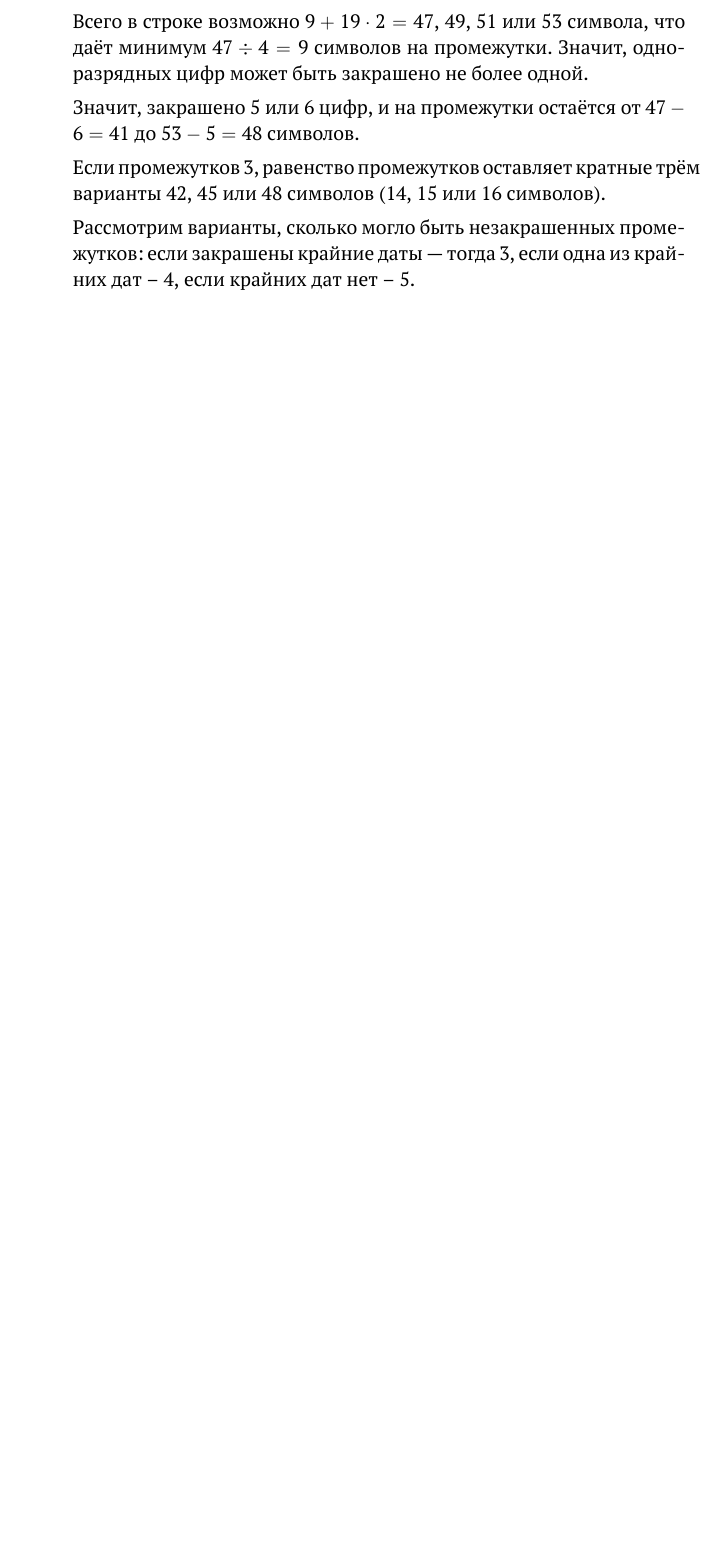
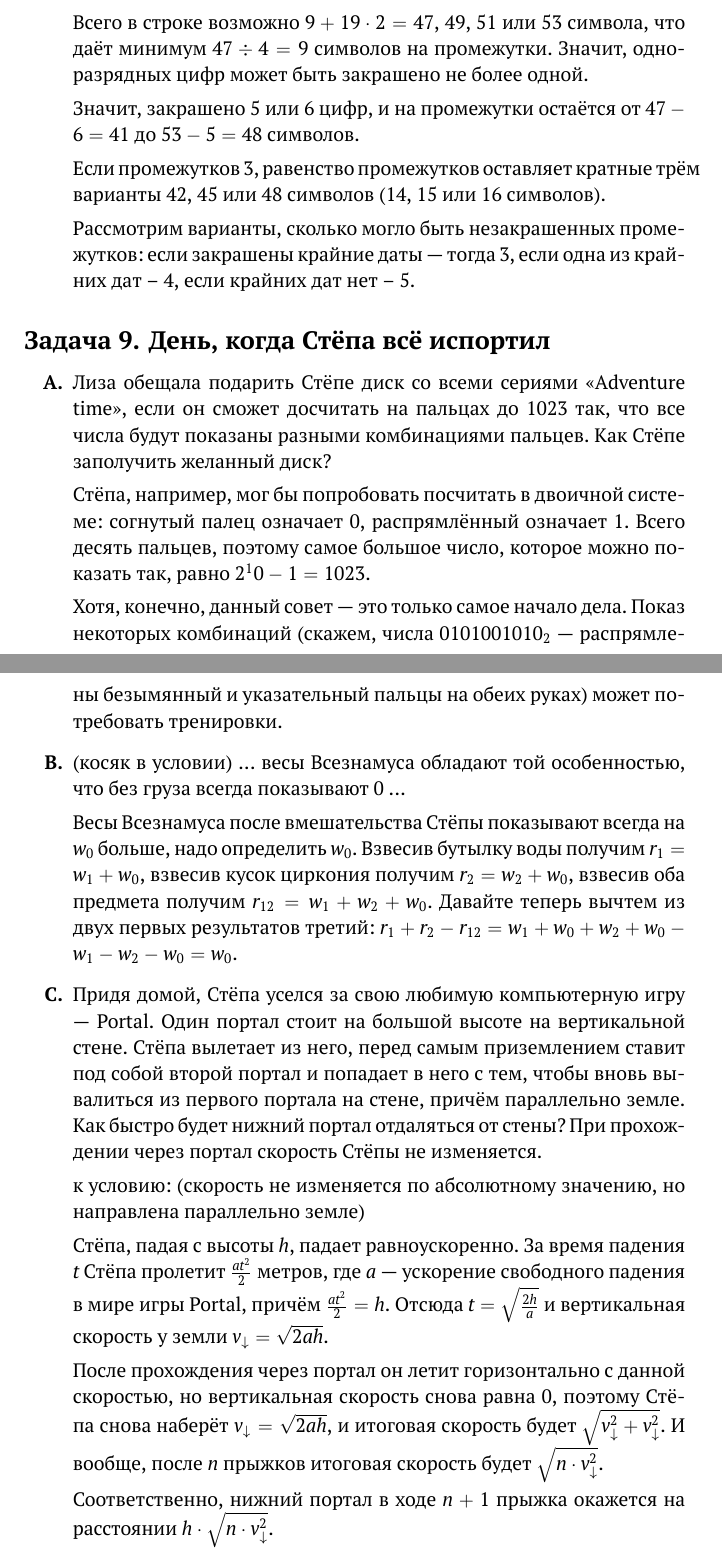
Before and after one commit to boris-a-zolotov/mns-sbornik, a LaTeX book (sbornik.tex, which reads 2016/stepa.tex): part of page 173 of 247 before the commit and two parts of pages 173 and 174 of 249 after it, the two joined at a grey line, cut so that both start at the same text, the shorter picture padded with empty space. Compiled offline with XeLaTeX.

Commit message:
added step

```diff
--- /dev/null
+++ b/2016/stepa.tex
@@ -0,0 +1,45 @@
+\task{День, когда Стёпа всё испортил}
+\begin{itemize}
+\itA Лиза обещала подарить Стёпе диск со всеми сериями «Adventure time», если он
+сможет досчитать на пальцах до 1023 так, что все числа будут показаны разными
+комбинациями пальцев. Как Стёпе заполучить желанный диск?
+
+Стёпа, например, мог бы попробовать посчитать в двоичной системе:
+согнутый палец означает 0, распрямлённый означает 1. Всего десять пальцев,
+поэтому самое большое число, которое можно показать так, равно $2^10-1 = 1023$.
+
+Хотя, конечно, данный совет --- это только самое начало дела. Показ некоторых
+комбинаций (скажем, числа $0101001010_2$ --- распрямлены безымянный и указательный
+пальцы на обеих руках) может потребовать тренировки.
+
+
+\itB (косяк в условии) ... весы Всезнамуса обладают той особенностью, что без груза
+всегда показывают 0 ...
+
+Весы Всезнамуса после вмешательства Стёпы показывают всегда на $w_0$ больше, надо определить $w_0$.
+Взвесив бутылку воды получим $r_1 = w_1 + w_0$, взвесив кусок циркония получим $r_2 = w_2 + w_0$,
+взвесив оба предмета получим $r_{12} = w_1 + w_2 + w_0$. Давайте теперь вычтем из двух
+первых результатов третий:
+$r_1 + r_2 - r_{12} = w_1 + w_0 + w_2 + w_0 - w_1 - w_2 - w_0 = w_0$.
+
+\itC Придя домой, Стёпа уселся за свою любимую компьютерную игру — Portal. Один портал стоит на большой
+высоте на вертикальной стене. Стёпа вылетает из него, перед самым приземлением ставит под собой второй
+портал и попадает в него с тем, чтобы вновь вывалиться из первого портала на стене, причём параллельно
+земле. Как быстро будет нижний портал отдаляться от стены? При прохождении через портал скорость Стёпы
+не изменяется.
+
+к условию: (скорость не изменяется по абсолютному значению, но направлена параллельно земле)
+
+Стёпа, падая с высоты $h$, падает равноускоренно. За время падения $t$ Стёпа пролетит
+$\frac{at^2}{2}$ метров, где $a$ --- ускорение свободного падения в мире игры Portal,
+причём $\frac{at^2}{2} = h$. Отсюда $t = \sqrt{\frac{2h}{a}}$ и вертикальная скорость
+у земли $v_\downarrow = \sqrt{2ah}$.
+
+После прохождения через портал он летит горизонтально с данной скоростью, но вертикальная
+скорость снова равна 0, поэтому Стёпа снова наберёт $v_\downarrow = \sqrt{2ah}$, и
+итоговая скорость будет $\sqrt{v_\downarrow^2 + v_\downarrow^2}$.
+И вообще, после $n$ прыжков итоговая скорость будет $\sqrt{n \cdot v_\downarrow^2}$.
+
+Соответственно, нижний портал в ходе $n+1$ прыжка окажется на расстоянии $h \cdot \sqrt{n \cdot v_\downarrow^2}$.
+
+\end{itemize}
```
Also changed, not shown: 2016/2016-reg.tex (+1 -0 lines).
